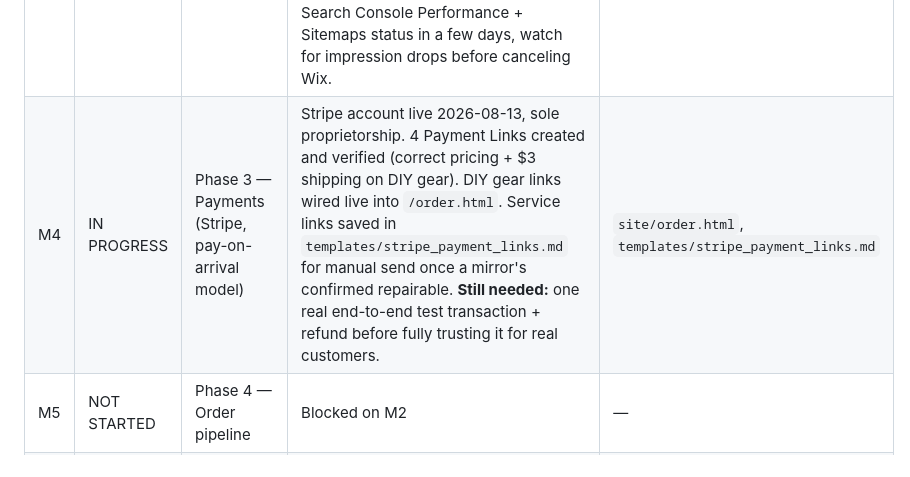
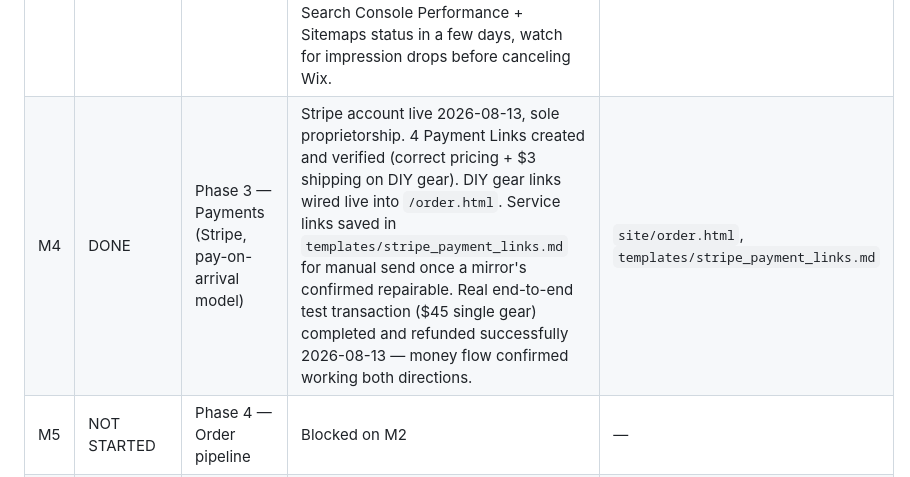
Before and after one commit to hunterpinnell27/gm-mirror-fix, a Markdown page: ACTIONS.md, the part around the change. Drawn GitHub-style.

Commit message:
Mark Stripe payments phase done — real test transaction and refund confirmed

```diff
--- a/ACTIONS.md
+++ b/ACTIONS.md
@@ -17,7 +17,7 @@ History lives in git commits, not here — don't let this file accumulate a jour
 | M1 | DONE | Phase 0 — Interview | — | `BUSINESS_FACTS.md` |
 | M2 | DONE | Phase 1 — Foundation | — | github.com/hunterpinnell27/gm-mirror-fix |
 | M3 | IN PROGRESS | Phase 2 — Website rebuild (Wix → Vercel) | **DNS cutover done 2026-08-10.** gmmirrorfix.com and www.gmmirrorfix.com both point to Vercel, SSL valid, apex 308-redirects to www. Sitemap submitted in Search Console (status "Couldn't fetch" initially — normal, Google hasn't crawled it yet). Priority indexing requested for homepage + pricing. **Wix stays active ~2 weeks** as safety net — check Search Console Performance + Sitemaps status in a few days, watch for impression drops before canceling Wix. | `site/`, live: gmmirrorfix.com |
-| M4 | IN PROGRESS | Phase 3 — Payments (Stripe, pay-on-arrival model) | Stripe account live 2026-08-13, sole proprietorship. 4 Payment Links created and verified (correct pricing + $3 shipping on DIY gear). DIY gear links wired live into `/order.html`. Service links saved in `templates/stripe_payment_links.md` for manual send once a mirror's confirmed repairable. **Still needed:** one real end-to-end test transaction + refund before fully trusting it for real customers. | `site/order.html`, `templates/stripe_payment_links.md` |
+| M4 | DONE | Phase 3 — Payments (Stripe, pay-on-arrival model) | Stripe account live 2026-08-13, sole proprietorship. 4 Payment Links created and verified (correct pricing + $3 shipping on DIY gear). DIY gear links wired live into `/order.html`. Service links saved in `templates/stripe_payment_links.md` for manual send once a mirror's confirmed repairable. Real end-to-end test transaction ($45 single gear) completed and refunded successfully 2026-08-13 — money flow confirmed working both directions. | `site/order.html`, `templates/stripe_payment_links.md` |
 | M5 | NOT STARTED | Phase 4 — Order pipeline | Blocked on M2 | — |
 | M6 | IN PROGRESS | Phase 5 — Marketing engine | GBP claimed 2026-08-08 (existing listing found + claimed, not duplicated), parked pending Hunter's verification video — no text/phone option offered, video is the only method Google gave us. Flagship video script drafted (`marketing/video_script_flagship.md`) — same filming session can double as the verification video. | `marketing/`, BUSINESS_FACTS.md |
 | M7 | NOT STARTED | Phase 6 — Son handoff (Kade) | Blocked on M3-M5 | — |
```
